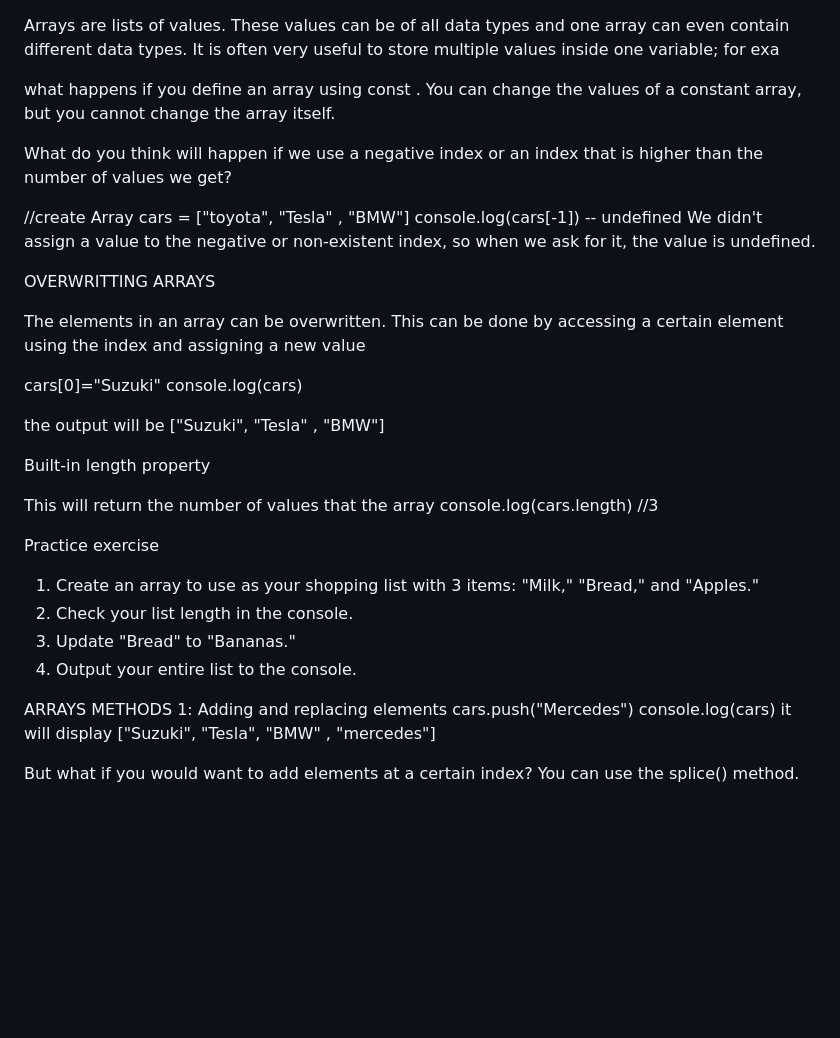
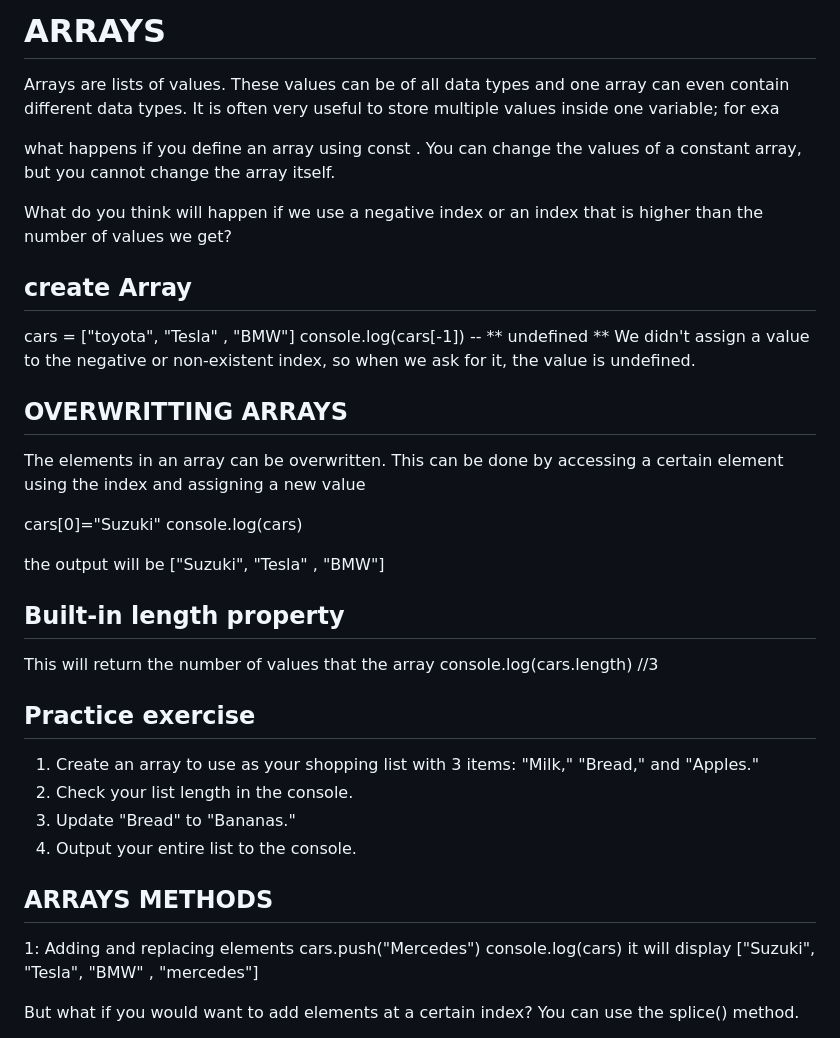
Before and after one commit to hanaaden/JS-Training, a Markdown page: chapter2/ArrayNotes.md, the part around the change printed below. Drawn GitHub-style; blank space fills up the shorter version.

Commit message:
Update format ArrayNotes.md

```diff
--- a/chapter2/ArrayNotes.md
+++ b/chapter2/ArrayNotes.md
@@ -1,3 +1,5 @@
+# ARRAYS
+
 Arrays are lists of values. These values can be of all data types and one
  array can even contain different data types. It is often very useful to store
  multiple values inside one variable; for exa
@@ -10,13 +12,13 @@ const . You can change the values of a constant array, but you
 What do you think will happen if we use a negative index or an index that is
 higher than the number of values we get?
 
-//create Array
+## create Array
 cars = ["toyota", "Tesla" , "BMW"]
-console.log(cars[-1]) -- undefined
+console.log(cars[-1]) -- ** undefined **
 We didn't assign a value to the negative or non-existent index, so when we
 ask for it, the value is undefined.
 
-OVERWRITTING ARRAYS
+## OVERWRITTING ARRAYS
 
 The elements in an array can be overwritten. This can be done by accessing
 a certain element using the index and assigning a new value
@@ -26,13 +28,13 @@ console.log(cars)
 
 the output will be ["Suzuki", "Tesla" , "BMW"]
 
-Built-in length property
+## Built-in length property
 
 This will return the
 number of values that the array
 console.log(cars.length) //3
 
-Practice exercise
+## Practice exercise
 1. Create an array to use as your shopping list with 3 items: "Milk,"
 "Bread," and "Apples."
 2. Check your list length in the console.
@@ -40,7 +42,7 @@ Practice exercise
 4. Output your entire list to the console.
 
 
-ARRAYS METHODS
+## ARRAYS METHODS
 1: Adding and replacing elements
 cars.push("Mercedes")
 console.log(cars)
```
Also changed, not shown: other parts of chapter2/ArrayNotes.md (+3 -3 lines).
